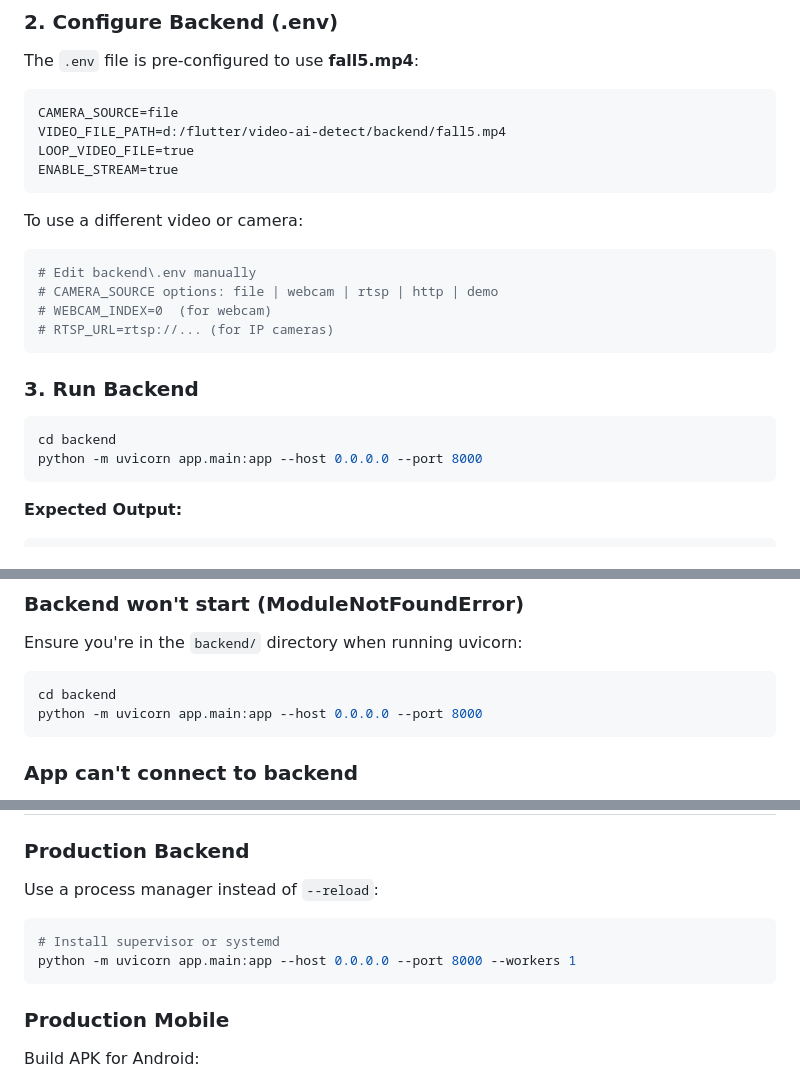
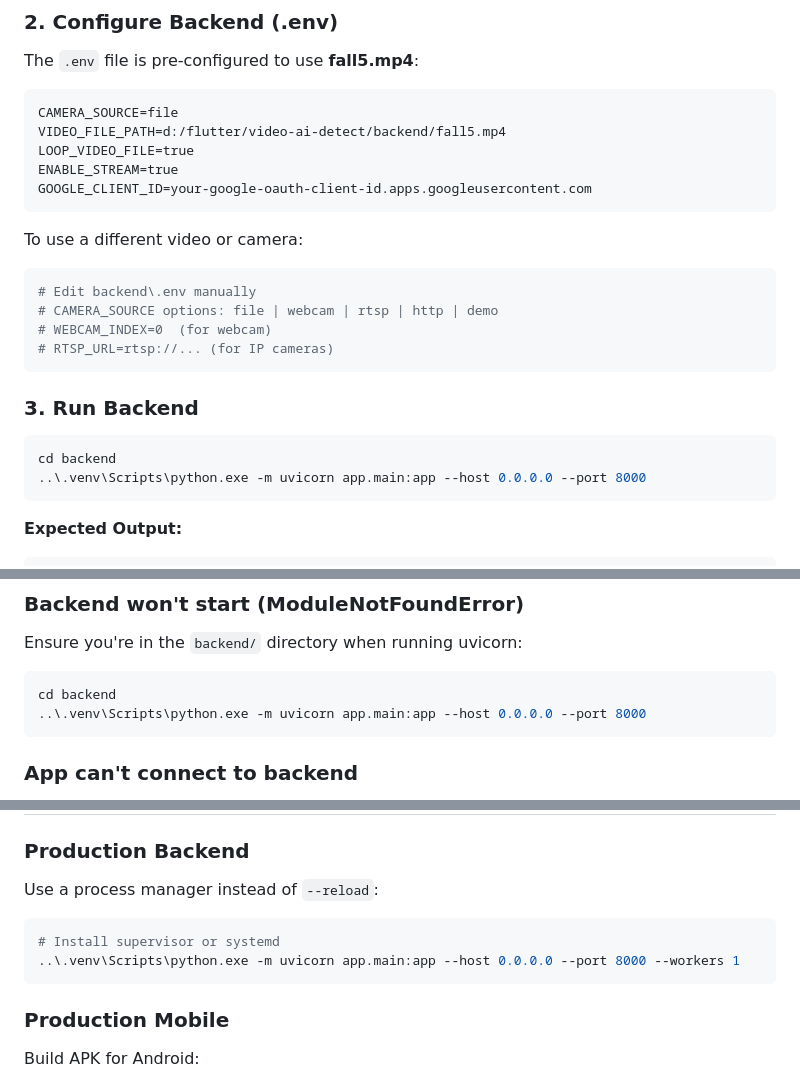
Before and after one commit to minhduy6868/Human_Action_Recognition_-_Fall_Detection, a Markdown page: README.md, 3 parts joined by grey strips. GitHub-like rendering.

````diff
--- a/README.md
+++ b/README.md
@@ -138,6 +138,7 @@ CAMERA_SOURCE=file
 VIDEO_FILE_PATH=d:/flutter/video-ai-detect/backend/fall5.mp4
 LOOP_VIDEO_FILE=true
 ENABLE_STREAM=true
+GOOGLE_CLIENT_ID=your-google-oauth-client-id.apps.googleusercontent.com
 ```
 
 To use a different video or camera:
@@ -152,7 +153,7 @@ To use a different video or camera:
 
 ```powershell
 cd backend
-python -m uvicorn app.main:app --host 0.0.0.0 --port 8000
+..\.venv\Scripts\python.exe -m uvicorn app.main:app --host 0.0.0.0 --port 8000
 ```
 
 **Expected Output:**
@@ -387,7 +440,7 @@ Ensure you're in the `backend/` directory when running uvicorn:
 
 ```powershell
 cd backend
-python -m uvicorn app.main:app --host 0.0.0.0 --port 8000
+..\.venv\Scripts\python.exe -m uvicorn app.main:app --host 0.0.0.0 --port 8000
 ```
 
 ### App can't connect to backend
@@ -421,9 +474,9 @@ python -m uvicorn app.main:app --host 0.0.0.0 --port 8000
 
 Use a process manager instead of `--reload`:
 
-```bash
+```powershell
 # Install supervisor or systemd
-python -m uvicorn app.main:app --host 0.0.0.0 --port 8000 --workers 1
+..\.venv\Scripts\python.exe -m uvicorn app.main:app --host 0.0.0.0 --port 8000 --workers 1
 ```
 
 ### Production Mobile
````
Also changed, not shown: other parts of README.md (+53 -1 lines), SETUP_COMPLETE.md (+7 -12 lines).
